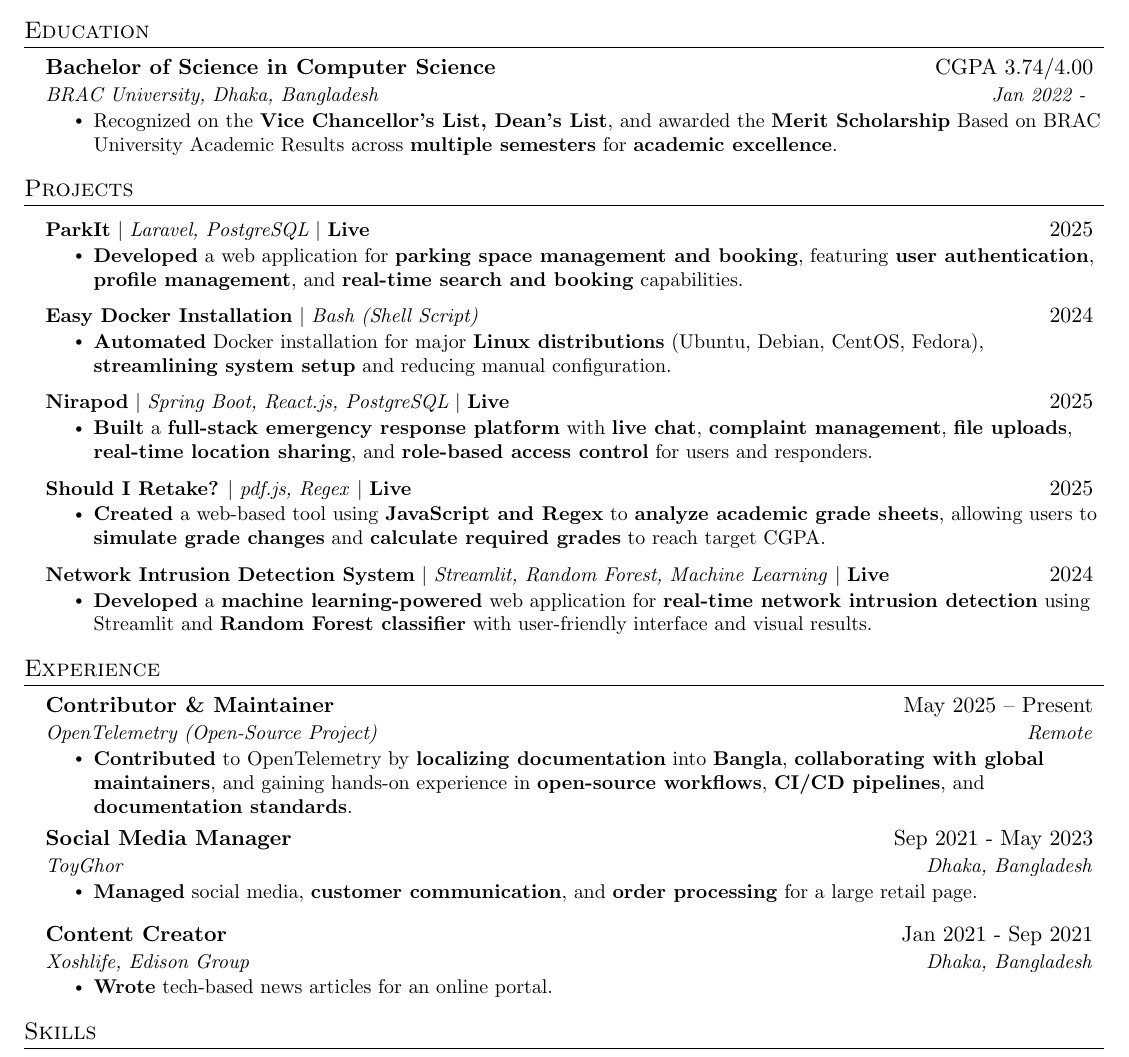
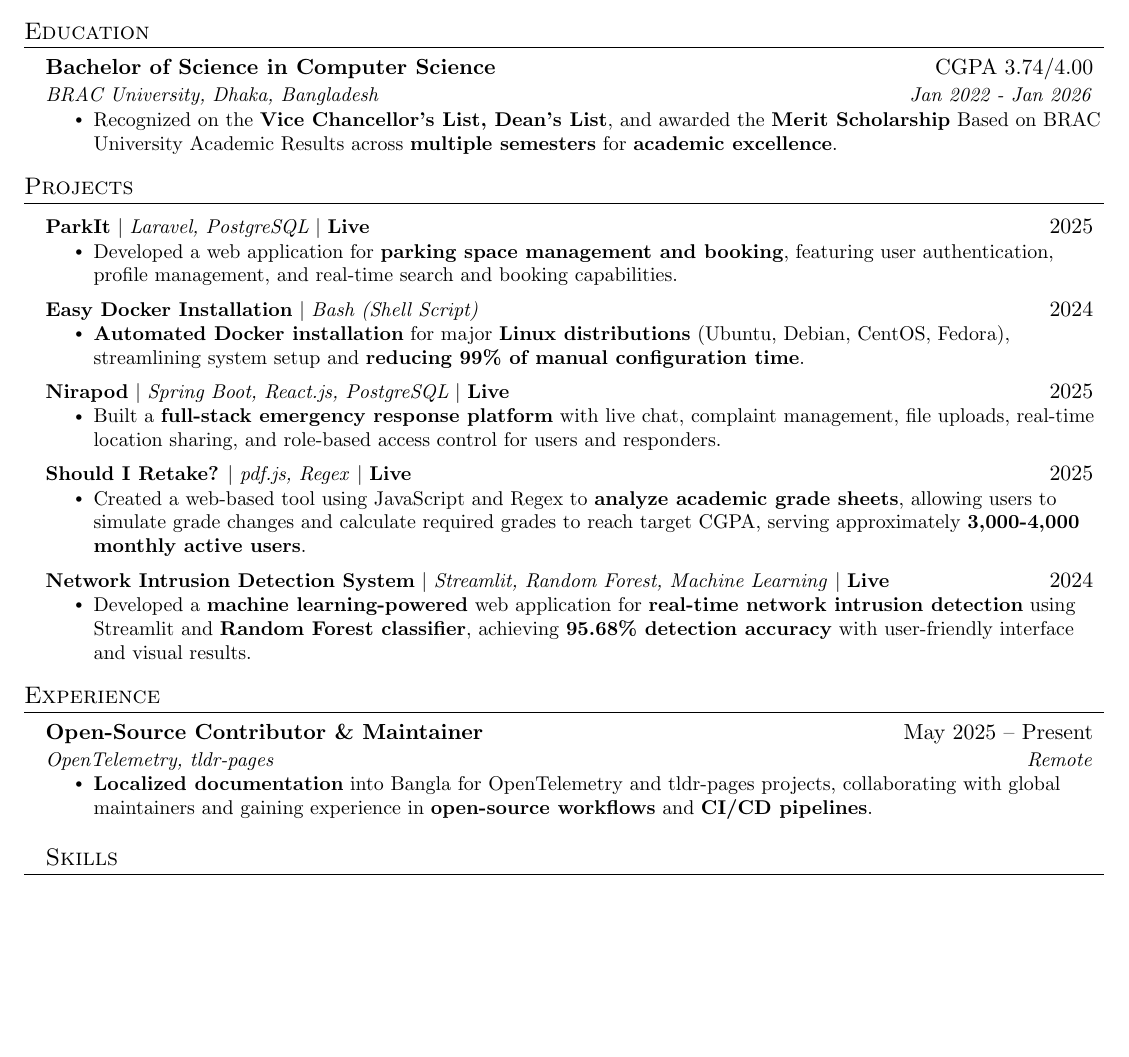
Before and after one commit to badhon495/Resume, a LaTeX CV (SakibSadman_Resume.tex): part of page 1 of 2 before the commit and part of the page after it, cut so that both start at the same text, the shorter picture padded with empty space. Compiled offline with pdfLaTeX.

Commit message:
Update resume to reflect accurate graduation date and enhance project descriptions for clarity

```diff
--- a/SakibSadman_Resume.tex
+++ b/SakibSadman_Resume.tex
@@ -130,7 +130,7 @@ A Computer Science student with \textbf{strong foundation in software developmen
 \resumeSubHeadingListStart
 \resumeSubheading
 {Bachelor of Science in Computer Science}{CGPA 3.74/4.00}
-{\href{https://www.bracu.ac.bd/}{BRAC University, Dhaka, Bangladesh}} {Jan 2022 - }
+{\href{https://www.bracu.ac.bd/}{BRAC University, Dhaka, Bangladesh}} {Jan 2022 - Jan 2026}
 \resumeItemListStart
 \resumeItem{Recognized on the \href{https://www.bracu.ac.bd/academics/policies-and-procedures/academic-standings-and-honors}{\textbf{Vice Chancellor's List, Dean's List}}, and awarded the \href{https://www.bracu.ac.bd/admissions/international-applicants/scholarship-financial-aid}{\textbf{Merit Scholarship}} Based on BRAC University Academic Results across \textbf{multiple semesters} for \textbf{academic excellence}.}
 \resumeItemListEnd
@@ -144,31 +144,31 @@ A Computer Science student with \textbf{strong foundation in software developmen
   \resumeProjectHeading
     {\textbf{\href{https://github.com/badhon495/ParkIt}{ParkIt}} $|$ \emph{Laravel, PostgreSQL} $|$ \textbf{\href{https://parkit-2arc.onrender.com/}{Live}}}{2025}
     \resumeItemListStart
-      \resumeItem{\textbf{Developed} a web application for \textbf{parking space management and booking}, featuring \textbf{user authentication}, \textbf{profile management}, and \textbf{real-time search and booking} capabilities.}
+      \resumeItem{Developed a web application for \textbf{parking space management and booking}, featuring user authentication, profile management, and real-time search and booking capabilities.}
     \resumeItemListEnd
 
   \resumeProjectHeading
     {\textbf{\href{https://github.com/badhon495/Easy_Docker_Installation}{Easy Docker Installation}} $|$ \emph{Bash (Shell Script)}}{2024}
     \resumeItemListStart
-      \resumeItem{\textbf{Automated} Docker installation for major \textbf{Linux distributions} (Ubuntu, Debian, CentOS, Fedora), \textbf{streamlining system setup} and reducing manual configuration.}
+      \resumeItem{\textbf{Automated Docker installation} for major \textbf{Linux distributions} (Ubuntu, Debian, CentOS, Fedora), streamlining system setup and \textbf{reducing 99\% of manual configuration time}.}
     \resumeItemListEnd
 
   \resumeProjectHeading
     {\textbf{\href{https://github.com/badhon495/Nirapod} {Nirapod}} $|$ \emph{Spring Boot, React.js, PostgreSQL} $|$ \textbf{\href{https://nirapod.netlify.app/}{Live}}}{2025}
     \resumeItemListStart
-    \resumeItem{\textbf{Built} a \textbf{full-stack emergency response platform} with \textbf{live chat}, \textbf{complaint management}, \textbf{file uploads}, \textbf{real-time location sharing}, and \textbf{role-based access control} for users and responders.}
+    \resumeItem{Built a \textbf{full-stack emergency response platform} with live chat, complaint management, file uploads, real-time location sharing, and role-based access control for users and responders.}
     \resumeItemListEnd
 
   \resumeProjectHeading
     {\textbf{\href{https://github.com/badhon495/should-i-retake}{Should I Retake?}} $|$ \emph{pdf.js, Regex} $|$ \textbf{\href{https://badhon495.github.io/should-i-retake/}{Live}}}{2025}
     \resumeItemListStart
-      \resumeItem{\textbf{Created} a web-based tool using \textbf{JavaScript and Regex} to \textbf{analyze academic grade sheets}, allowing users to \textbf{simulate grade changes} and \textbf{calculate required grades} to reach target CGPA.}
+      \resumeItem{Created a web-based tool using JavaScript and Regex to \textbf{analyze academic grade sheets}, allowing users to simulate grade changes and calculate required grades to reach target CGPA, serving approximately \textbf{3,000-4,000 monthly active users}.}
     \resumeItemListEnd
 
   \resumeProjectHeading
     {\textbf{\href{https://github.com/debjotyms/streamlit-ml-intrusion-detection-system}{Network Intrusion Detection System}} $|$ \emph{Streamlit, Random Forest, Machine Learning} $|$ \textbf{\href{https://ml-ids.streamlit.app/}{Live}}}{2024}
     \resumeItemListStart
-      \resumeItem{\textbf{Developed} a \textbf{machine learning-powered} web application for \textbf{real-time network intrusion detection} using Streamlit and \textbf{Random Forest classifier} with user-friendly interface and visual results.}
+      \resumeItem{Developed a \textbf{machine learning-powered} web application for \textbf{real-time network intrusion detection} using Streamlit and \textbf{Random Forest classifier}, achieving \textbf{95.68\% detection accuracy} with user-friendly interface and visual results.}
     \resumeItemListEnd
 
 \resumeSubHeadingListEnd
@@ -179,18 +179,18 @@ A Computer Science student with \textbf{strong foundation in software developmen
   \resumeSubHeadingListStart
 
 \resumeSubheading
-{Contributor \& Maintainer}{May 2025 -- Present}
-{OpenTelemetry (Open-Source Project)}{Remote}
+{Open-Source Contributor \& Maintainer}{May 2025 -- Present}
+{\href{https://opentelemetry.io/}{OpenTelemetry}, \href{https://github.com/tldr-pages/tldr}{tldr-pages}}{Remote}
 \resumeItemListStart
-\resumeItem{\textbf{Contributed} to \href{https://opentelemetry.io/}{OpenTelemetry} by \textbf{localizing documentation} into \textbf{Bangla}, \textbf{collaborating with global maintainers}, and gaining hands-on experience in \textbf{open-source workflows}, \textbf{CI/CD pipelines}, and \textbf{documentation standards}.}
+\resumeItem{\textbf{Localized documentation} into Bangla for OpenTelemetry and tldr-pages projects, collaborating with global maintainers and gaining experience in \textbf{open-source workflows} and \textbf{CI/CD pipelines}.}
 \resumeItemListEnd
 
 
- \resumeSubheading
-{Social Media Manager}{Sep 2021 - May 2023}
-{\href{https://www.toyghor.com/} {ToyGhor}}{Dhaka, Bangladesh}
-\resumeItemListStart
-\resumeItem{\textbf{Managed} social media, \textbf{customer communication}, and \textbf{order processing} for a large retail page.}
+%  \resumeSubheading
+% {Social Media Manager}{Sep 2021 - May 2023}
+% {\href{https://www.toyghor.com/} {ToyGhor}}{Dhaka, Bangladesh}
+% \resumeItemListStart
+% \resumeItem{\textbf{Managed} social media, \textbf{customer communication}, and \textbf{order processing} for a large retail page.}
 % \resumeItemListEnd
 
 
@@ -202,16 +202,16 @@ A Computer Science student with \textbf{strong foundation in software developmen
 %         \resumeItem{Responsibilities: ◦ Taught over 200+ students (English, Biology, Math).}
 %       \resumeItemListEnd
 
-\resumeSubHeadingListEnd
+% \resumeSubHeadingListEnd
 
-\resumeSubheading
-  {Content Creator}{Jan 2021 - Sep 2021}
-  {Xoshlife, Edison Group}{Dhaka, Bangladesh}
-  \resumeItemListStart
-    \resumeItem{\textbf{Wrote} tech-based news articles for an online portal.}
-  \resumeItemListEnd
+% \resumeSubheading
+%   {Content Creator}{Jan 2021 - Sep 2021}
+%   {Xoshlife, Edison Group}{Dhaka, Bangladesh}
+%   \resumeItemListStart
+%     \resumeItem{\textbf{Wrote} tech-based news articles for an online portal.}
+%   \resumeItemListEnd
 
-\resumeSubHeadingListEnd
+% \resumeSubHeadingListEnd
 
 %-----------PROGRAMMING SKILLS-----------
 
```
Also changed, not shown: SakibSadman_Resume.pdf.
